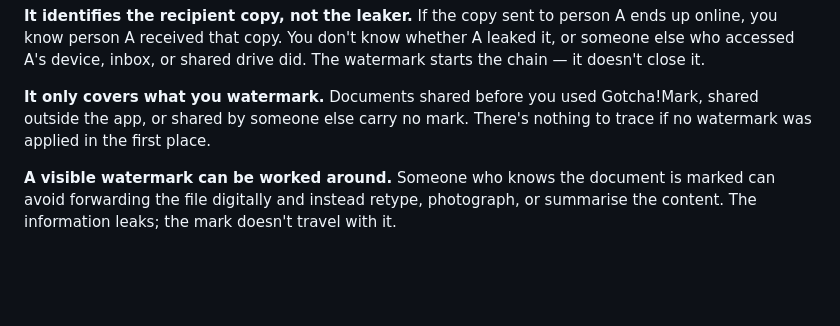
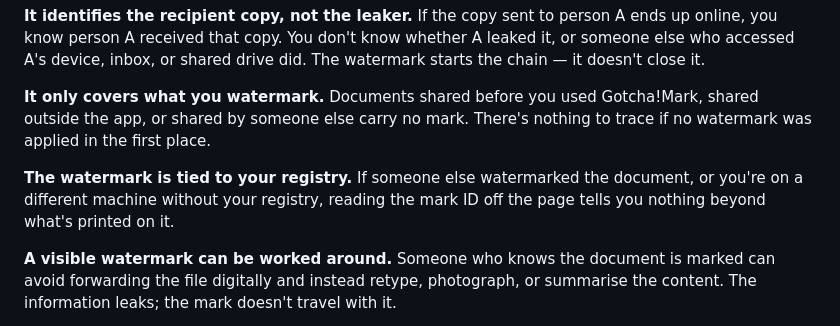
Before and after one commit to sambucci/gotchamark, a Markdown page: README.md, the part around the change. Drawn GitHub-style; blank space fills up the shorter version.

Commit message:
docs: add missing sixth limitation — watermark tied to your registry
Co-Authored-By: Claude Opus 4.6 <noreply@anthropic.com>

```diff
--- a/README.md
+++ b/README.md
@@ -115,6 +115,8 @@ Gotcha!Mark is a tracing tool, not a security guarantee. Know what it can and ca
 
 **It only covers what you watermark.** Documents shared before you used Gotcha!Mark, shared outside the app, or shared by someone else carry no mark. There's nothing to trace if no watermark was applied in the first place.
 
+**The watermark is tied to your registry.** If someone else watermarked the document, or you're on a different machine without your registry, reading the mark ID off the page tells you nothing beyond what's printed on it.
+
 **A visible watermark can be worked around.** Someone who knows the document is marked can avoid forwarding the file digitally and instead retype, photograph, or summarise the content. The information leaks; the mark doesn't travel with it.
 
 **The registry is local and unwitnessed.** The log lives on your machine and is only as trustworthy as your machine. It is not a notarised record and cannot by itself serve as legal evidence of anything.
```
